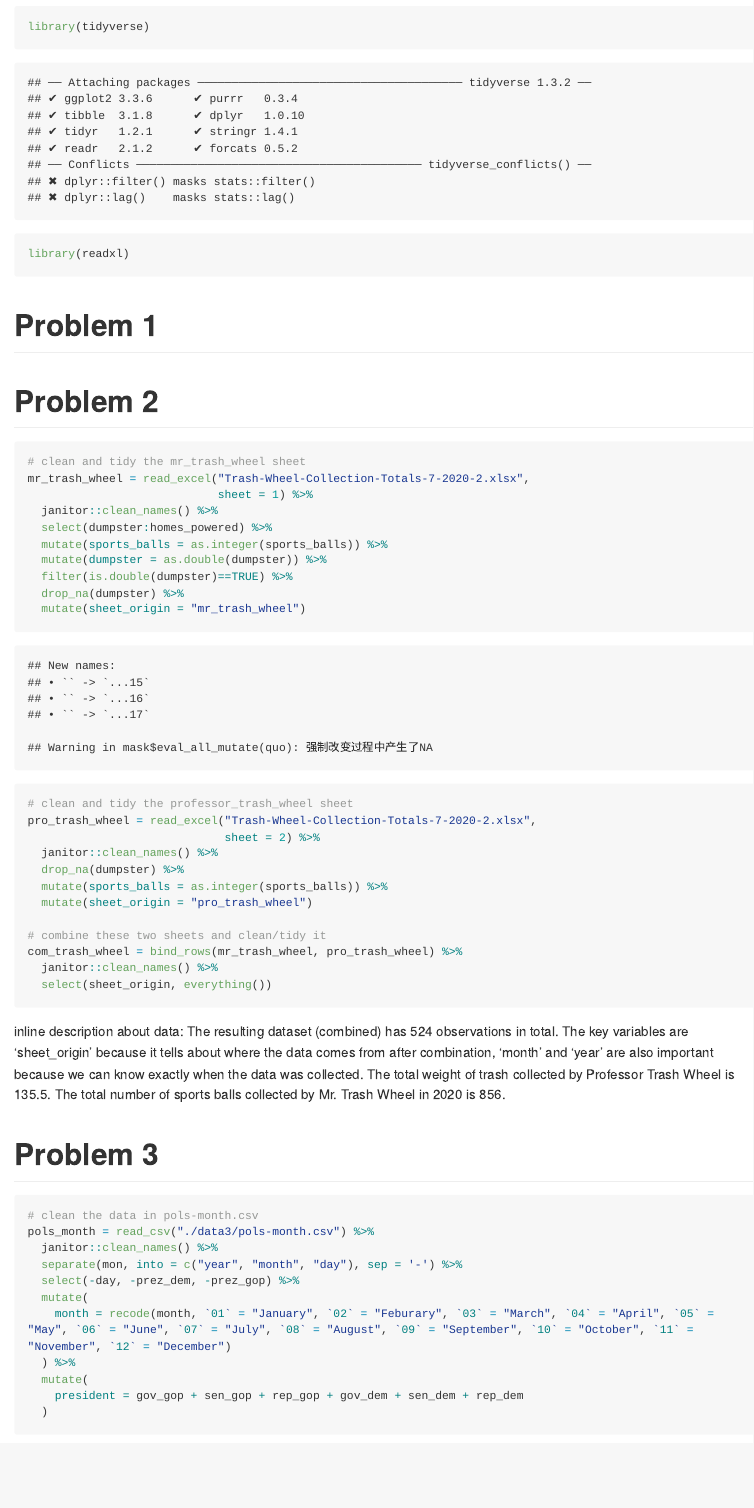
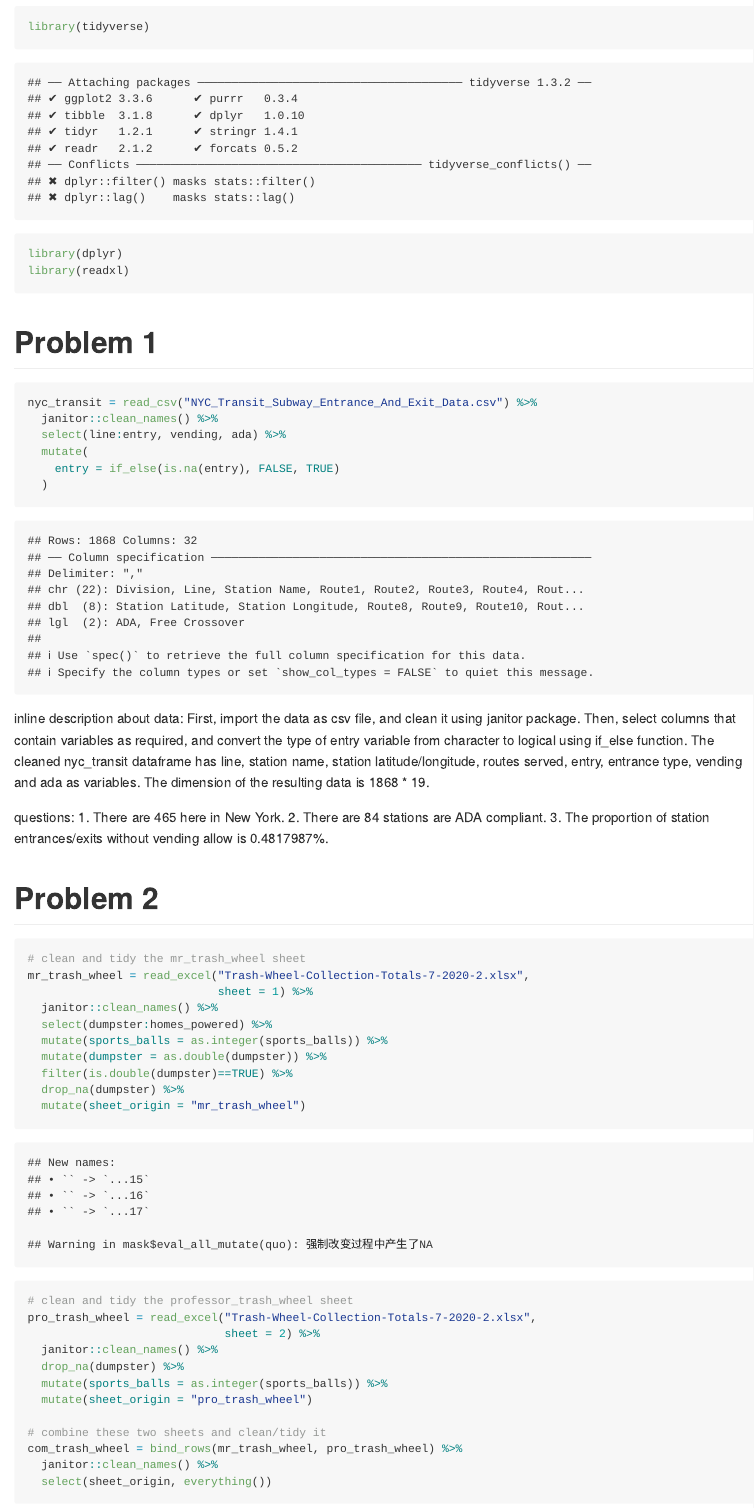
Before and after one commit to YaFawn/p8105_hw2_fy2297, an R Markdown document (p8105_hw2_fy2297.Rmd): the page in a window 1100 px wide, from 100 px down. The pictures show the output file p8105_hw2_fy2297.md that the author committed with the source, drawn offline in the style of GitHub; long lines of code are wrapped.

Commit message:
problem 1 .rmd and .md update

````diff
--- a/p8105_hw2_fy2297.Rmd
+++ b/p8105_hw2_fy2297.Rmd
@@ -5,13 +5,42 @@ output: github_document
 
 ```{r}
 library(tidyverse)
+library(dplyr)
 library(readxl)
 ```
 
 
 # Problem 1
 ```{r}
+nyc_transit = read_csv("NYC_Transit_Subway_Entrance_And_Exit_Data.csv") %>%
+  janitor::clean_names() %>%
+  select(line:entry, vending, ada) %>%
+  mutate(
+    entry = if_else(is.na(entry), FALSE, TRUE)
+  )
 ```
+
+```{r echo = FALSE}
+# data needed for description
+row_nyc_transit = nrow(nyc_transit)
+col_nyc_transit = ncol(nyc_transit)
+
+# data needed for questions
+distinct_station = distinct(nyc_transit,line, station_name, .keep_all = TRUE)
+num_distinct_station = nrow(distinct_station)
+num_ada_compliant = sum(distinct_station$ada, na.rm = TRUE)
+num_no_vending_allow = sum(distinct_station$vending == 'NO')
+pro_no_vending_allow = (num_no_vending_allow/row_nyc_transit) * 100
+```
+inline description about data:
+First, import the data as csv file, and clean it using janitor package. Then, select columns that contain variables as required, and convert the type of entry variable from character to logical using if_else function.
+The cleaned nyc_transit dataframe has line, station name, station latitude/longitude, routes served, entry, entrance type, vending and ada as variables.
+The dimension of the resulting data is `r row_nyc_transit` * `r col_nyc_transit`. The data is not tidy enough because some of the stations are not distinct, we still need more cleaning steps to make it tidier.
+
+questions:
+1. There are `r num_distinct_station` here in New York.
+2. There are `r num_ada_compliant` stations are ADA compliant.
+3. The proportion of station entrances/exits without vending allow is `r pro_no_vending_allow`%.
 
 # Problem 2
 ```{r}
````
Also changed, not shown: p8105_hw2_fy2297.md.
